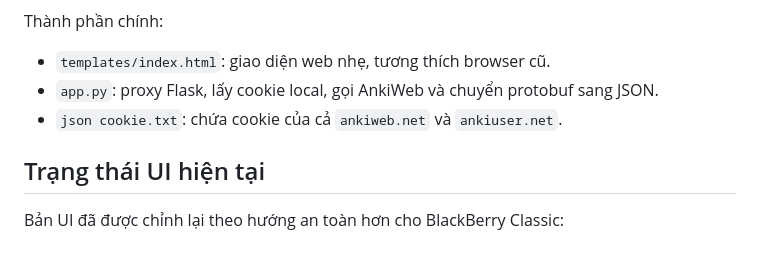
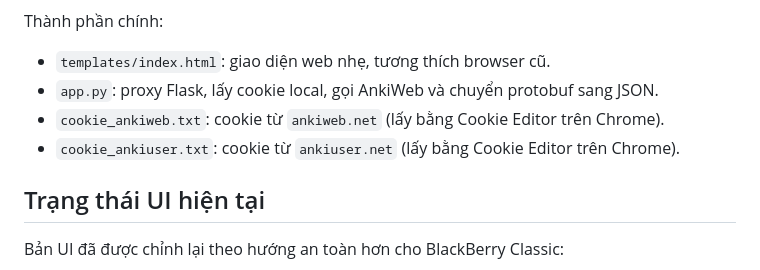
Before and after one commit to bechovang/AnkiBerry, a Markdown page: README_WEB.md, the part around one of its changes. Rendered like a GitHub page.

```diff
--- a/README_WEB.md
+++ b/README_WEB.md
@@ -33,7 +34,8 @@ Thành phần chính:
 
 - `templates/index.html`: giao diện web nhẹ, tương thích browser cũ.
 - `app.py`: proxy Flask, lấy cookie local, gọi AnkiWeb và chuyển protobuf sang JSON.
-- `json cookie.txt`: chứa cookie của cả `ankiweb.net` và `ankiuser.net`.
+- `cookie_ankiweb.txt`: cookie từ `ankiweb.net` (lấy bằng Cookie Editor trên Chrome).
+- `cookie_ankiuser.txt`: cookie từ `ankiuser.net` (lấy bằng Cookie Editor trên Chrome).
 
 ## Trạng thái UI hiện tại
 
```
Also changed, not shown: other parts of README_WEB.md (+14 -47 lines), README.md (+3 -6 lines).
